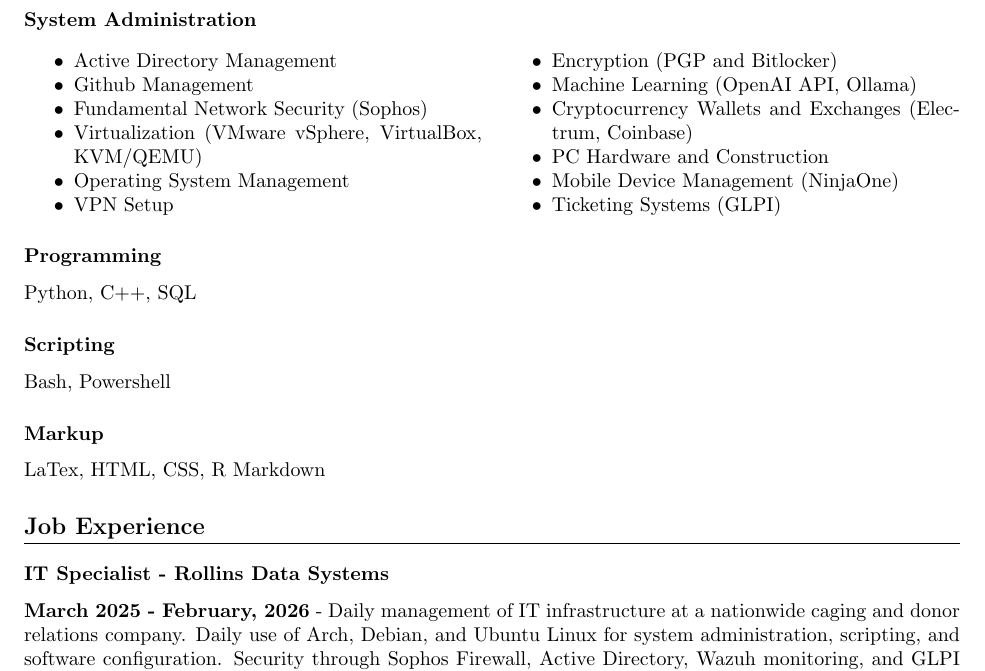
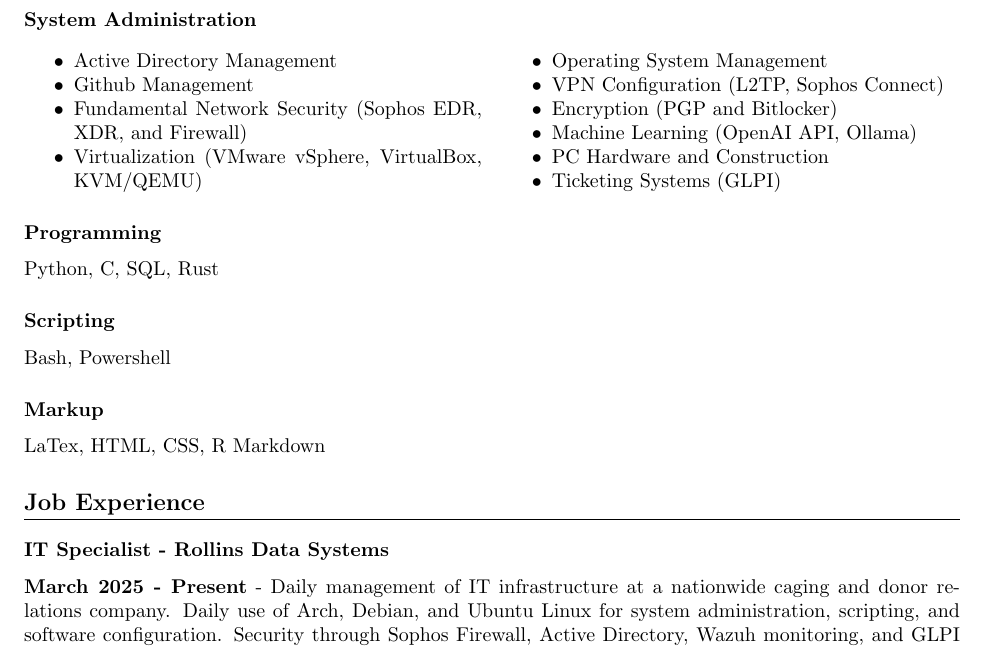
Before and after one commit to spiritualhost/resume, a LaTeX CV (resume.tex): part of page 1 of 2, cut so that both start at the same text. Compiled offline with pdfLaTeX.

Commit message:
Update to some wording and structure

```diff
--- a/resume.tex
+++ b/resume.tex
@@ -58,22 +58,20 @@
 	\begin{compactitem}
 		\item Active Directory Management
 		\item Github Management
-		\item Fundamental Network Security (Sophos)
+		\item Fundamental Network Security (Sophos EDR, XDR, and Firewall)
 		\item Virtualization (VMware vSphere, VirtualBox, KVM/QEMU)
 		\item Operating System Management
-		\item VPN Setup
+		\item VPN Configuration (L2TP, Sophos Connect)
 		\item Encryption (PGP and Bitlocker)
 		\item Machine Learning (OpenAI API, Ollama)
-		\item Cryptocurrency Wallets and Exchanges (Electrum, Coinbase)
 		\item PC Hardware and Construction
-		\item Mobile Device Management (NinjaOne)
 		\item Ticketing Systems (GLPI)
 	\end{compactitem}
 \end{multicols}
 
 \subsection{Programming}
 
-Python, C++, SQL
+Python, C, SQL, Rust
 
 \subsection{Scripting}
 
@@ -87,7 +85,7 @@
 \section{Job Experience}
 
 \subsection{IT Specialist - Rollins Data Systems}
-\textbf{March 2025 - \monthyeardate\today} - Daily management of IT infrastructure at a nationwide caging and donor relations company. Daily use of Arch, Debian, and Ubuntu Linux for system administration, scripting, and software configuration. Security through Sophos Firewall, Active Directory, Wazuh monitoring, and GLPI ticketing. Assistance of remote workers with vSphere Windows environments. Physical security setup (RFID door scanners, security cameras, WAP placement). PCI redaction assistance. Led emergency outreach to 350 clients during contractor ransomware attack, leveraging SendGrid email API to ensure uninterrupted communication.
+\textbf{March 2025 - Present} - Daily management of IT infrastructure at a nationwide caging and donor relations company. Daily use of Arch, Debian, and Ubuntu Linux for system administration, scripting, and software configuration. Security through Sophos Firewall, Active Directory, Wazuh monitoring, and GLPI ticketing. Assistance of remote workers with vSphere Windows environments. Physical security setup (RFID door scanners, security cameras, WAP placement). PCI redaction assistance. Led emergency outreach to 350 clients during contractor ransomware attack, leveraging SendGrid email API to ensure uninterrupted communication.
 
 \subsection{Escrow Accountant - EngageUSA}
 \textbf{February 2024 - March 2025} - Managed daily book balancing for nationwide non-profit organizations, ranging from political action committees to animal rights organizations. Resolved discrepancies in data with caging team, improving accuracy of donor information in database. Administered payroll for mid-sized restaurant and political action committee, ensuring compliance with timekeeping and deductions.
```
Also changed, not shown: resume.pdf.
